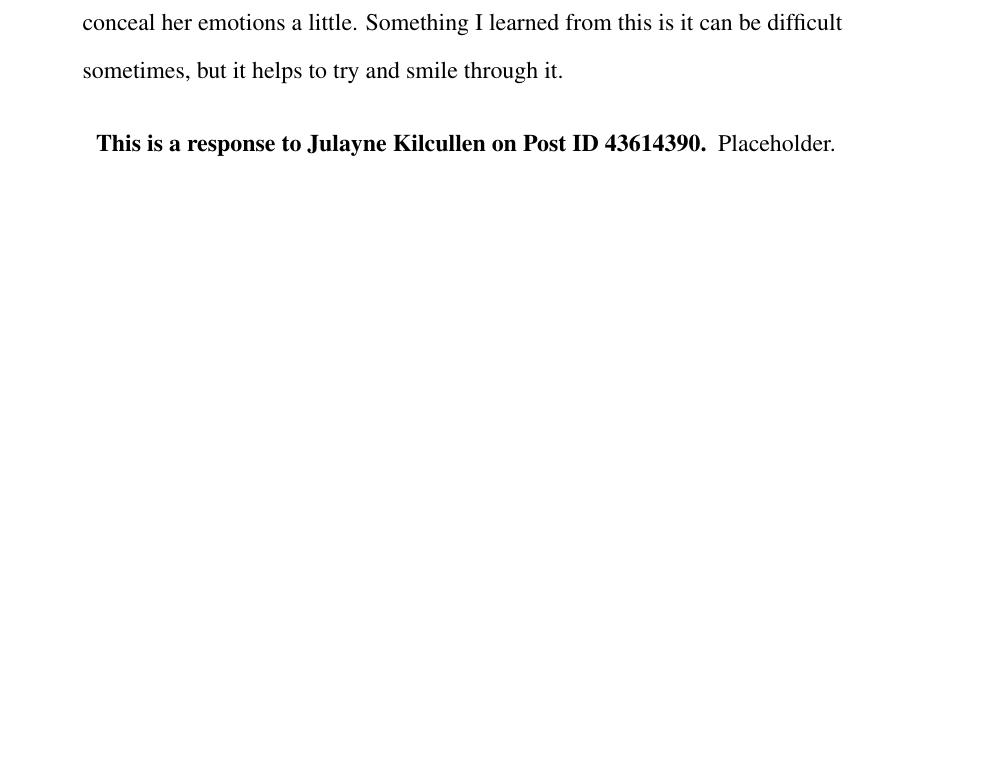
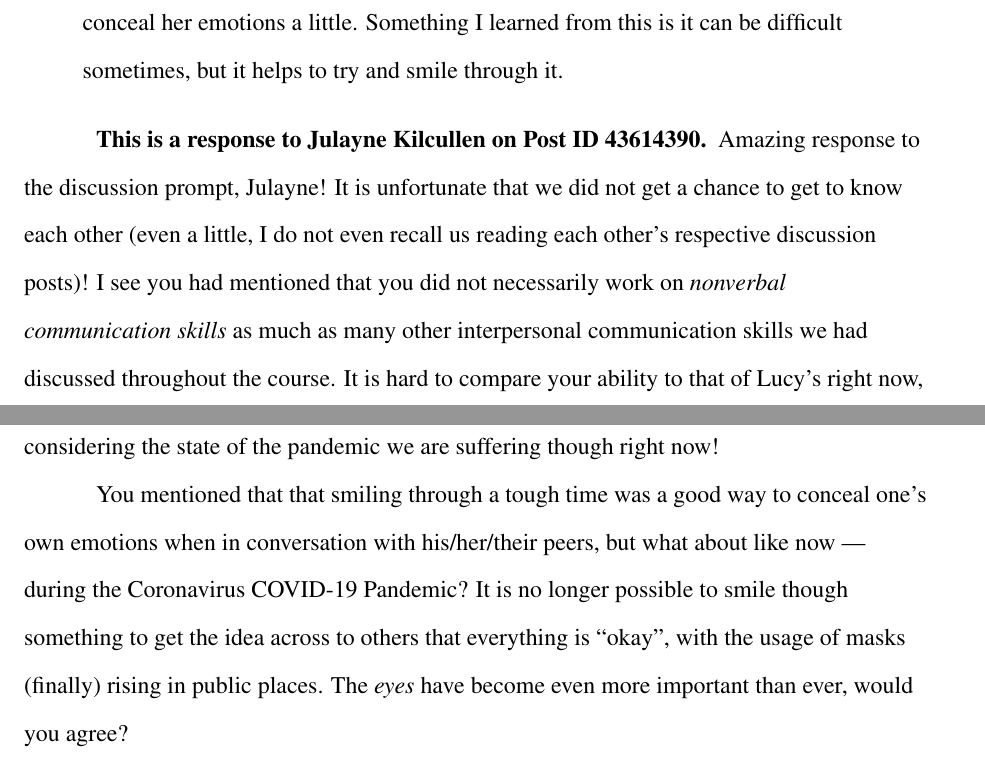
Before and after one commit to ashellwig/COM125_M5D1, a LaTeX paper (main.tex, which reads tex/01-response.tex): part of page 6 of 9 before the commit and two parts of pages 6 and 7 of 10 after it, the two joined at a grey line, cut so that both start at the same text, the shorter picture padded with empty space. Compiled offline with pdfLaTeX.

Commit message:
complete response one

```diff
--- a/tex/01-response.tex
+++ b/tex/01-response.tex
@@ -31,4 +31,19 @@
     \end{quotation}
 
     \paragraph{This is a response to Julayne Kilcullen on Post ID 43614390}
-      Placeholder.
+      Amazing response to the discussion prompt, Julayne! It is unfortunate that
+        we did not get a chance to get to know each other (even a little,
+        I do not even recall us reading each other's respective discussion
+        posts)! I see you had mentioned that you did not necessarily work on
+        \textit{nonverbal communication skills} as much as many other
+        interpersonal communication skills we had discussed throughout the
+        course. It is hard to compare your ability to that of Lucy's right now,
+        considering the state of the pandemic we are suffering though right now!
+
+      You mentioned that that smiling through a tough time was a good way to
+        conceal one's own emotions when in conversation with his/her/their
+        peers, but what about like now --- during the Coronavirus COVID-19
+        Pandemic? It is no longer possible to smile though something to get
+        the idea across to others that everything is ``okay'', with the usage
+        of masks (finally) rising in public places. The \textit{eyes} have
+        become even more important than ever, would you agree?
```
Also changed, not shown: out/response_one.pdf (added), 1 other file.
